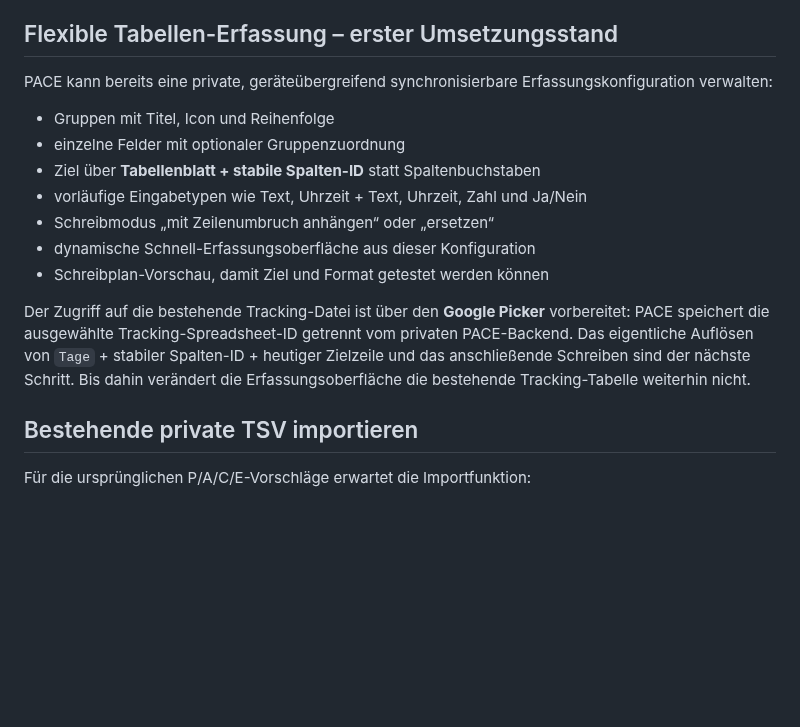
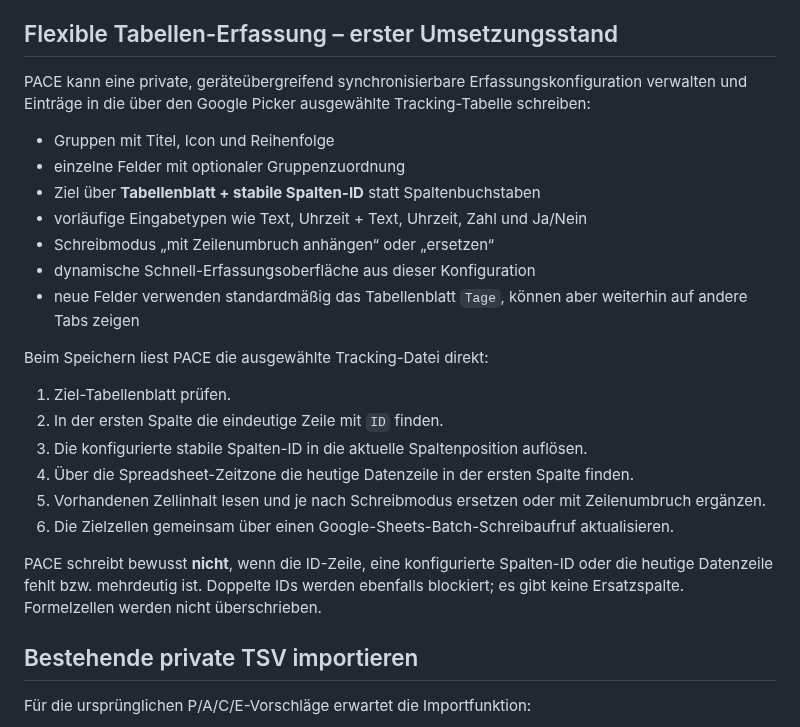
Before and after one commit to david-bassler/PACE, a Markdown page: README.md, the part around the change. Drawn GitHub-style; blank space fills up the shorter version.

Commit message:
docs: document tracking sheet writes

```diff
--- a/README.md
+++ b/README.md
@@ -137,7 +137,7 @@ Die ausgewählte Datei-ID und der Dateiname werden lokal in IndexedDB gespeicher
 
 ## Flexible Tabellen-Erfassung – erster Umsetzungsstand
 
-PACE kann bereits eine private, geräteübergreifend synchronisierbare Erfassungskonfiguration verwalten:
+PACE kann eine private, geräteübergreifend synchronisierbare Erfassungskonfiguration verwalten und Einträge in die über den Google Picker ausgewählte Tracking-Tabelle schreiben:
 
 - Gruppen mit Titel, Icon und Reihenfolge
 - einzelne Felder mit optionaler Gruppenzuordnung
@@ -145,9 +145,18 @@ PACE kann bereits eine private, geräteübergreifend synchronisierbare Erfassung
 - vorläufige Eingabetypen wie Text, Uhrzeit + Text, Uhrzeit, Zahl und Ja/Nein
 - Schreibmodus „mit Zeilenumbruch anhängen“ oder „ersetzen“
 - dynamische Schnell-Erfassungsoberfläche aus dieser Konfiguration
-- Schreibplan-Vorschau, damit Ziel und Format getestet werden können
+- neue Felder verwenden standardmäßig das Tabellenblatt `Tage`, können aber weiterhin auf andere Tabs zeigen
 
-Der Zugriff auf die bestehende Tracking-Datei ist über den **Google Picker** vorbereitet: PACE speichert die ausgewählte Tracking-Spreadsheet-ID getrennt vom privaten PACE-Backend. Das eigentliche Auflösen von `Tage` + stabiler Spalten-ID + heutiger Zielzeile und das anschließende Schreiben sind der nächste Schritt. Bis dahin verändert die Erfassungsoberfläche die bestehende Tracking-Tabelle weiterhin nicht.
+Beim Speichern liest PACE die ausgewählte Tracking-Datei direkt:
+
+1. Ziel-Tabellenblatt prüfen.
+2. In der ersten Spalte die eindeutige Zeile mit `ID` finden.
+3. Die konfigurierte stabile Spalten-ID in die aktuelle Spaltenposition auflösen.
+4. Über die Spreadsheet-Zeitzone die heutige Datenzeile in der ersten Spalte finden.
+5. Vorhandenen Zellinhalt lesen und je nach Schreibmodus ersetzen oder mit Zeilenumbruch ergänzen.
+6. Die Zielzellen gemeinsam über einen Google-Sheets-Batch-Schreibaufruf aktualisieren.
+
+PACE schreibt bewusst **nicht**, wenn die ID-Zeile, eine konfigurierte Spalten-ID oder die heutige Datenzeile fehlt bzw. mehrdeutig ist. Doppelte IDs werden ebenfalls blockiert; es gibt keine Ersatzspalte. Formelzellen werden nicht überschrieben.
 
 ## Bestehende private TSV importieren
 
```
